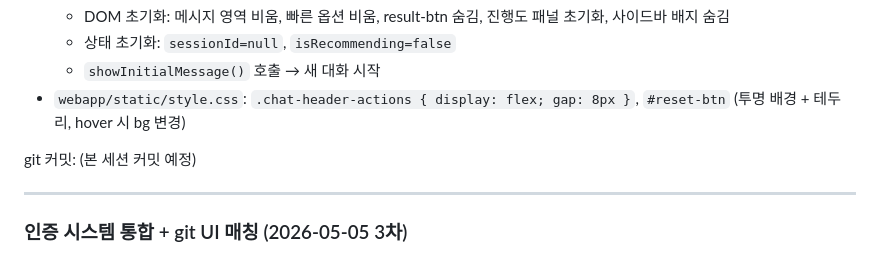
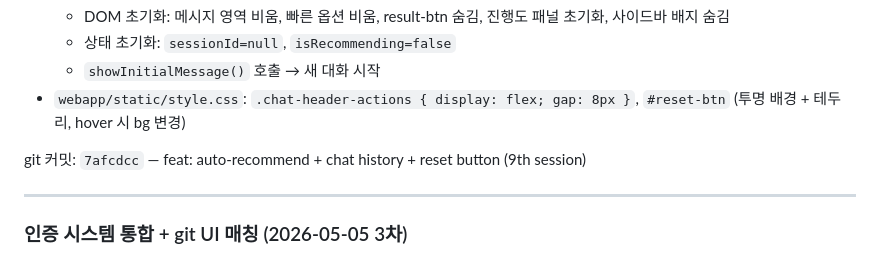
Before and after one commit to min05ji26/Seoul_housing, a Markdown page: Claude_Code_인수인계.md, the part around the change. GitHub-like rendering.

Commit message:
docs: update handover with commit hash 7afcdcc (9th session)

```diff
--- a/Claude_Code_인수인계.md
+++ b/Claude_Code_인수인계.md
@@ -356,7 +356,7 @@
   - `showInitialMessage()` 호출 → 새 대화 시작
 - `webapp/static/style.css`: `.chat-header-actions { display: flex; gap: 8px }`, `#reset-btn` (투명 배경 + 테두리, hover 시 bg 변경)
 
-git 커밋: (본 세션 커밋 예정)
+git 커밋: `7afcdcc` — feat: auto-recommend + chat history + reset button (9th session)
 
 ---
 
```
